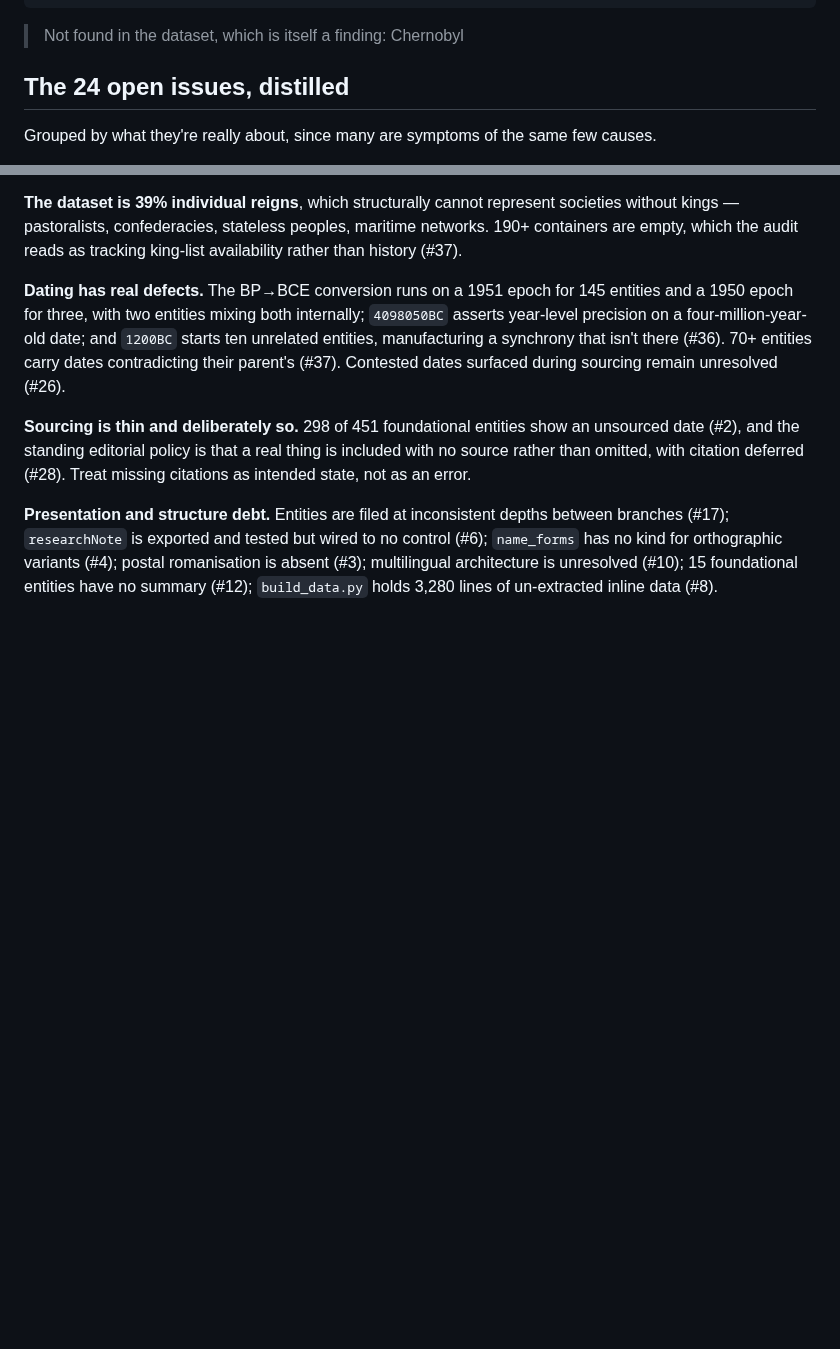
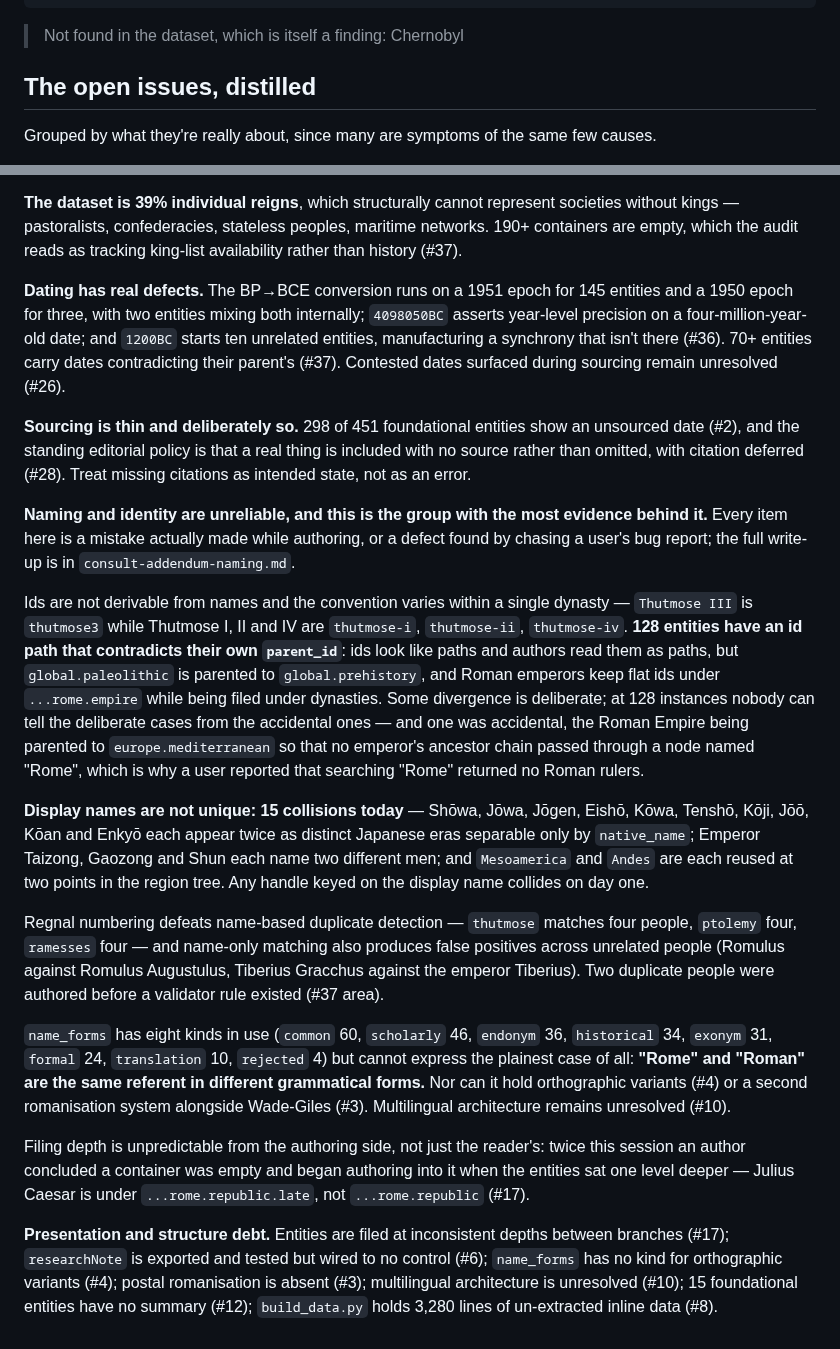
Before and after one commit to tyohDeveloper/history-and-prehistory, a Markdown page: docs/consult-pack.md, 2 parts joined by grey strips. Rendered like a GitHub page; blank space fills up the shorter version.

Commit message:
Add naming and identity failures to the distilled schema issues

```diff
--- a/docs/consult-pack.md
+++ b/docs/consult-pack.md
@@ -546,7 +546,7 @@ Real records, verbatim. Each strains the schema differently.
 > Not found in the dataset, which is itself a finding: Chernobyl
 
 
-## The 24 open issues, distilled
+## The open issues, distilled
 
 Grouped by what they're really about, since many are symptoms of the same few causes.
 
@@ -586,6 +586,42 @@ date (#2), and the standing editorial policy is that a real thing is included wi
 rather than omitted, with citation deferred (#28). Treat missing citations as intended
 state, not as an error.
 
+**Naming and identity are unreliable, and this is the group with the most evidence behind
+it.** Every item here is a mistake actually made while authoring, or a defect found by chasing
+a user's bug report; the full write-up is in `consult-addendum-naming.md`.
+
+Ids are not derivable from names and the convention varies within a single dynasty —
+`Thutmose III` is `thutmose3` while Thutmose I, II and IV are `thutmose-i`, `thutmose-ii`,
+`thutmose-iv`. **128 entities have an id path that contradicts their own `parent_id`**: ids
+look like paths and authors read them as paths, but `global.paleolithic` is parented to
+`global.prehistory`, and Roman emperors keep flat ids under `...rome.empire` while being
+filed under dynasties. Some divergence is deliberate; at 128 instances nobody can tell the
+deliberate cases from the accidental ones — and one was accidental, the Roman Empire being
+parented to `europe.mediterranean` so that no emperor's ancestor chain passed through a node
+named "Rome", which is why a user reported that searching "Rome" returned no Roman rulers.
+
+**Display names are not unique: 15 collisions today** — Shōwa, Jōwa, Jōgen, Eishō, Kōwa,
+Tenshō, Kōji, Jōō, Kōan and Enkyō each appear twice as distinct Japanese eras separable only
+by `native_name`; Emperor Taizong, Gaozong and Shun each name two different men; and
+`Mesoamerica` and `Andes` are each reused at two points in the region tree. Any handle keyed
+on the display name collides on day one.
+
+Regnal numbering defeats name-based duplicate detection — `thutmose` matches four people,
+`ptolemy` four, `ramesses` four — and name-only matching also produces false positives across
+unrelated people (Romulus against Romulus Augustulus, Tiberius Gracchus against the emperor
+Tiberius). Two duplicate people were authored before a validator rule existed (#37 area).
+
+`name_forms` has eight kinds in use (`common` 60, `scholarly` 46, `endonym` 36, `historical`
+34, `exonym` 31, `formal` 24, `translation` 10, `rejected` 4) but cannot express the plainest
+case of all: **"Rome" and "Roman" are the same referent in different grammatical forms.** Nor
+can it hold orthographic variants (#4) or a second romanisation system alongside Wade-Giles
+(#3). Multilingual architecture remains unresolved (#10).
+
+Filing depth is unpredictable from the authoring side, not just the reader's: twice this
+session an author concluded a container was empty and began authoring into it when the
+entities sat one level deeper — Julius Caesar is under `...rome.republic.late`, not
+`...rome.republic` (#17).
+
 **Presentation and structure debt.** Entities are filed at inconsistent depths between
 branches (#17); `researchNote` is exported and tested but wired to no control (#6);
 `name_forms` has no kind for orthographic variants (#4); postal romanisation is absent (#3);
```
